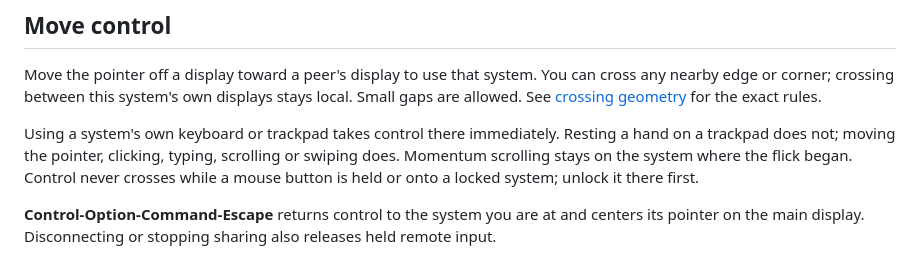
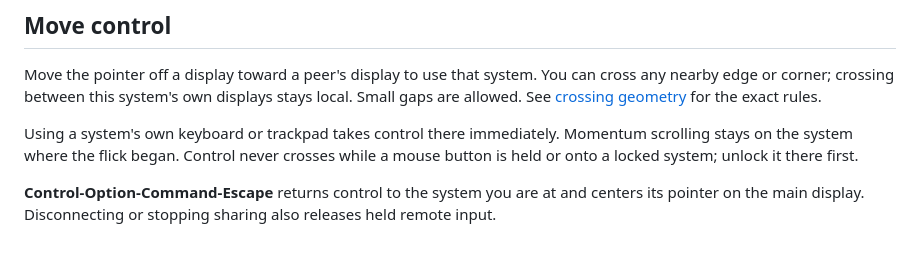
Before and after one commit to misfitdev/daisy, a Markdown page: docs/usage.md, the part around the change. Drawn GitHub-style.

Commit message:
docs: drop the trackpad touch note from the user guide

```diff
--- a/docs/usage.md
+++ b/docs/usage.md
@@ -38,7 +38,7 @@ Changes apply across the group and are saved. If two systems change the arrangem
 
 Move the pointer off a display toward a peer's display to use that system. You can cross any nearby edge or corner; crossing between this system's own displays stays local. Small gaps are allowed. See [crossing geometry](architecture.md#session-flow) for the exact rules.
 
-Using a system's own keyboard or trackpad takes control there immediately. Resting a hand on a trackpad does not; moving the pointer, clicking, typing, scrolling or swiping does. Momentum scrolling stays on the system where the flick began. Control never crosses while a mouse button is held or onto a locked system; unlock it there first.
+Using a system's own keyboard or trackpad takes control there immediately. Momentum scrolling stays on the system where the flick began. Control never crosses while a mouse button is held or onto a locked system; unlock it there first.
 
 **Control-Option-Command-Escape** returns control to the system you are at and centers its pointer on the main display. Disconnecting or stopping sharing also releases held remote input.
 
```
